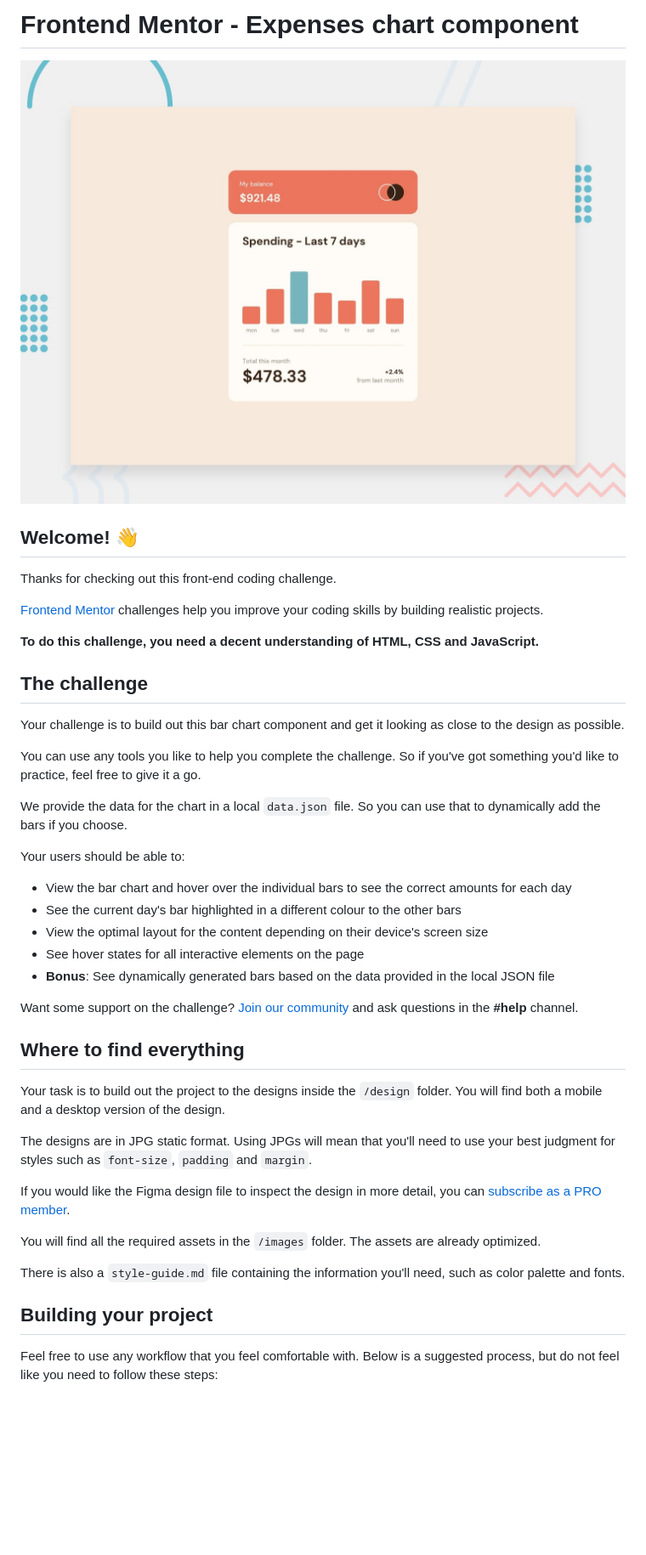
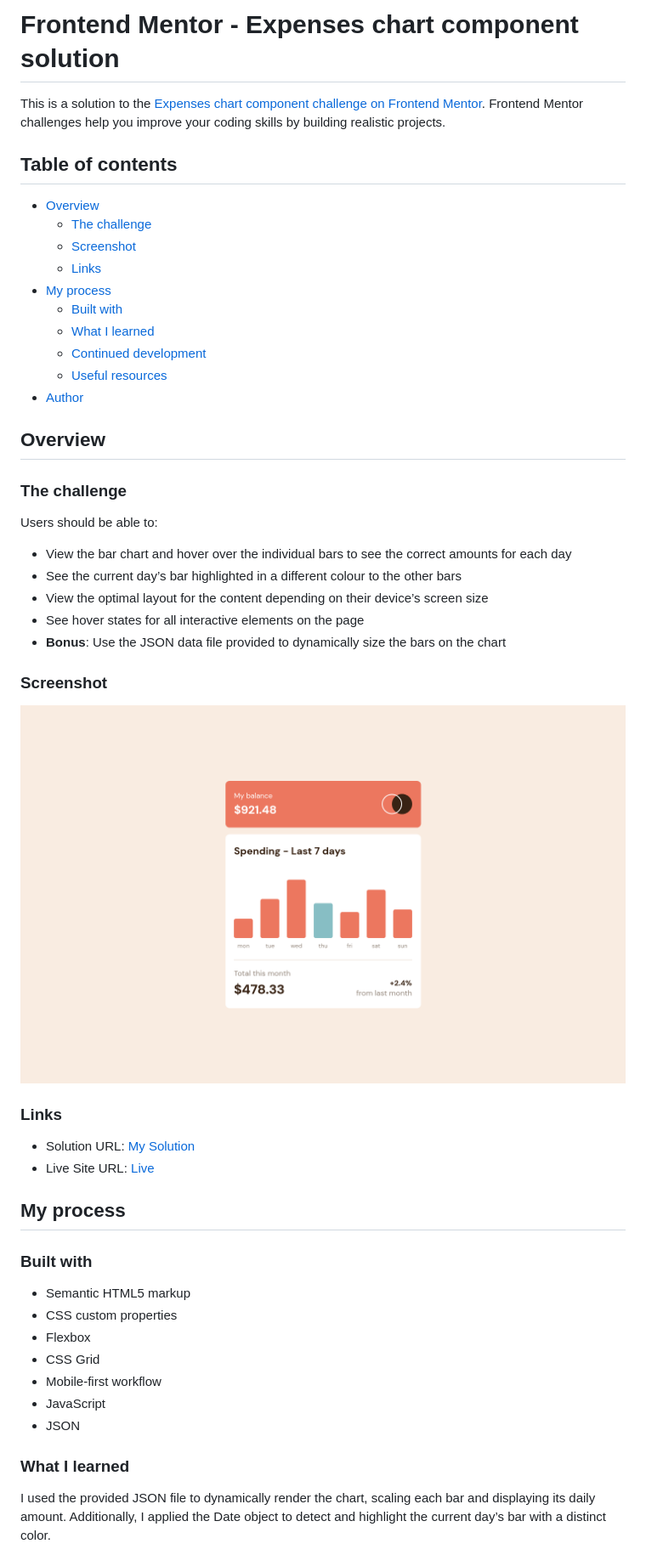
Before and after one commit to MatiasBastarrica/expenses-chart-component, a Markdown page: README.md, the part around the change printed below. Shown: that part at 85% size. Drawn GitHub-style; pictures changed too: screenshot.png (added); blank space fills up the shorter version.

Commit message:
Write the README

```diff
--- a/README.md
+++ b/README.md
@@ -1,46 +1,54 @@
-# Frontend Mentor - Expenses chart component
+# Frontend Mentor - Expenses chart component solution
 
-![Design preview for the Expenses chart component coding challenge](preview.jpg)
+This is a solution to the [Expenses chart component challenge on Frontend Mentor](https://www.frontendmentor.io/challenges/expenses-chart-component-e7yJBUdjwt). Frontend Mentor challenges help you improve your coding skills by building realistic projects.
 
-## Welcome! 👋
+## Table of contents
 
-Thanks for checking out this front-end coding challenge.
+- [Overview](#overview)
+  - [The challenge](#the-challenge)
+  - [Screenshot](#screenshot)
+  - [Links](#links)
+- [My process](#my-process)
+  - [Built with](#built-with)
+  - [What I learned](#what-i-learned)
+  - [Continued development](#continued-development)
+  - [Useful resources](#useful-resources)
+- [Author](#author)
 
-[Frontend Mentor](https://www.frontendmentor.io) challenges help you improve your coding skills by building realistic projects.
+## Overview
 
-**To do this challenge, you need a decent understanding of HTML, CSS and JavaScript.**
+### The challenge
 
-## The challenge
-
-Your challenge is to build out this bar chart component and get it looking as close to the design as possible.
-
-You can use any tools you like to help you complete the challenge. So if you've got something you'd like to practice, feel free to give it a go.
-
-We provide the data for the chart in a local `data.json` file. So you can use that to dynamically add the bars if you choose.
-
-Your users should be able to:
+Users should be able to:
 
 - View the bar chart and hover over the individual bars to see the correct amounts for each day
-- See the current day's bar highlighted in a different colour to the other bars
-- View the optimal layout for the content depending on their device's screen size
+- See the current day’s bar highlighted in a different colour to the other bars
+- View the optimal layout for the content depending on their device’s screen size
 - See hover states for all interactive elements on the page
-- **Bonus**: See dynamically generated bars based on the data provided in the local JSON file
+- **Bonus**: Use the JSON data file provided to dynamically size the bars on the chart
 
-Want some support on the challenge? [Join our community](https://www.frontendmentor.io/community) and ask questions in the **#help** channel.
+### Screenshot
 
-## Where to find everything
+![](./screenshot.png)
 
-Your task is to build out the project to the designs inside the `/design` folder. You will find both a mobile and a desktop version of the design.
+### Links
 
-The designs are in JPG static format. Using JPGs will mean that you'll need to use your best judgment for styles such as `font-size`, `padding` and `margin`.
+- Solution URL: [My Solution](https://your-solution-url.com)
+- Live Site URL: [Live](https://matiasbastarrica.github.io/expenses-chart-component/)
 
-If you would like the Figma design file to inspect the design in more detail, you can [subscribe as a PRO member](https://www.frontendmentor.io/pro).
+## My process
 
-You will find all the required assets in the `/images` folder. The assets are already optimized.
+### Built with
 
-There is also a `style-guide.md` file containing the information you'll need, such as color palette and fonts.
+- Semantic HTML5 markup
+- CSS custom properties
+- Flexbox
+- CSS Grid
+- Mobile-first workflow
+- JavaScript
+- JSON
 
-## Building your project
+### What I learned
 
-Feel free to use any workflow that you feel comfortable with. Below is a suggested process, but do not feel like you need to follow these steps:
+I used the provided JSON file to dynamically render the chart, scaling each bar and displaying its daily amount. Additionally, I applied the Date object to detect and highlight the current day’s bar with a distinct color.
 
```
Also changed, not shown: other parts of README.md (+6 -46 lines), README-template.md (deleted, +0 -114 lines).
